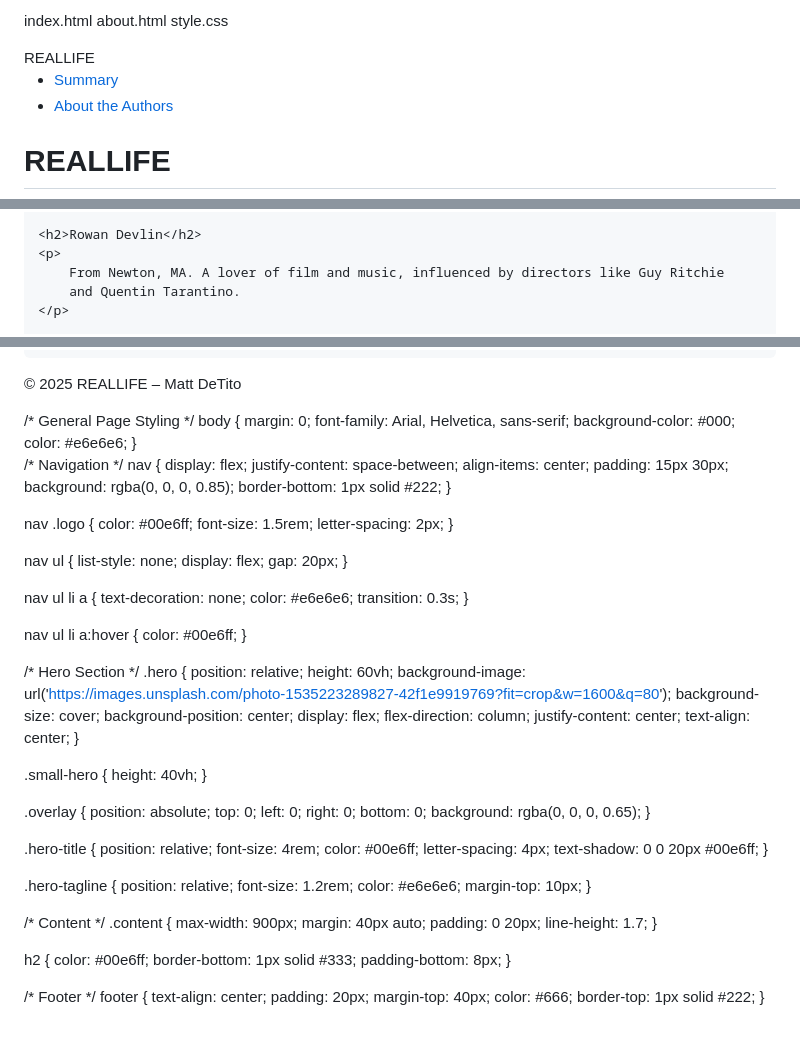
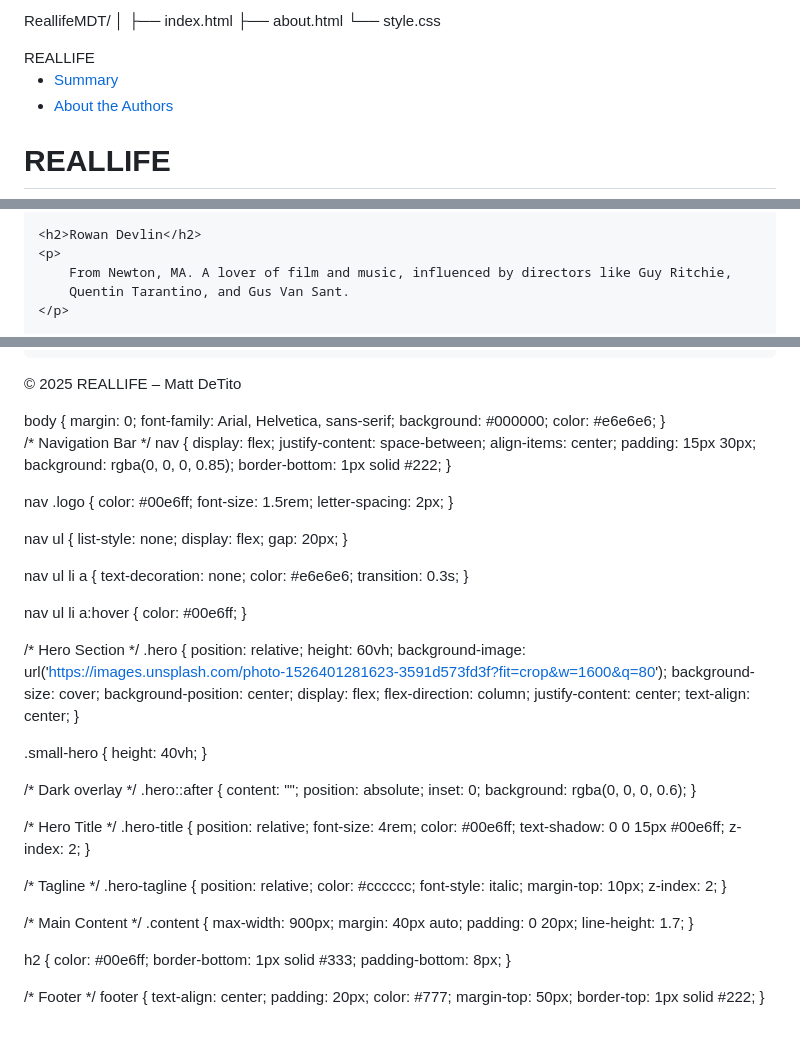
Before and after one commit to lowen14-hue/ReallifeMDT, a Markdown page: README.md, 3 parts joined by grey strips. Drawn GitHub-style.

Commit message:
code rev 3

```diff
--- a/README.md
+++ b/README.md
@@ -1,6 +1,8 @@
-index.html
-about.html
-style.css
+ReallifeMDT/
+│
+├── index.html
+├── about.html
+└── style.css
 <!DOCTYPE html>
 <html lang="en">
 <head>
@@ -106,8 +106,8 @@ style.css
 
     <h2>Rowan Devlin</h2>
     <p>
-        From Newton, MA. A lover of film and music, influenced by directors like Guy Ritchie
-        and Quentin Tarantino.
+        From Newton, MA. A lover of film and music, influenced by directors like Guy Ritchie,
+        Quentin Tarantino, and Gus Van Sant.
     </p>
 
     <h2>Owen Lotito</h2>
@@ -129,15 +129,14 @@ style.css
 
 </body>
 </html>
-/* General Page Styling */
 body {
     margin: 0;
     font-family: Arial, Helvetica, sans-serif;
-    background-color: #000;
+    background: #000000;
     color: #e6e6e6;
 }
 
-/* Navigation */
+/* Navigation Bar */
 nav {
     display: flex;
     justify-content: space-between;
@@ -173,7 +172,7 @@ nav ul li a:hover {
 .hero {
     position: relative;
     height: 60vh;
-    background-image: url('https://images.unsplash.com/photo-1535223289827-42f1e9919769?fit=crop&w=1600&q=80');
+    background-image: url('https://images.unsplash.com/photo-1526401281623-3591d573fd3f?fit=crop&w=1600&q=80');
     background-size: cover;
     background-position: center;
     display: flex;
@@ -186,31 +185,33 @@ nav ul li a:hover {
     height: 40vh;
 }
 
-.overlay {
+/* Dark overlay */
+.hero::after {
+    content: "";
     position: absolute;
-    top: 0;
-    left: 0;
-    right: 0;
-    bottom: 0;
-    background: rgba(0, 0, 0, 0.65);
+    inset: 0;
+    background: rgba(0, 0, 0, 0.6);
 }
 
+/* Hero Title */
 .hero-title {
     position: relative;
     font-size: 4rem;
     color: #00e6ff;
-    letter-spacing: 4px;
-    text-shadow: 0 0 20px #00e6ff;
+    text-shadow: 0 0 15px #00e6ff;
+    z-index: 2;
 }
 
+/* Tagline */
 .hero-tagline {
     position: relative;
-    font-size: 1.2rem;
-    color: #e6e6e6;
+    color: #cccccc;
+    font-style: italic;
     margin-top: 10px;
+    z-index: 2;
 }
 
-/* Content */
+/* Main Content */
 .content {
     max-width: 900px;
     margin: 40px auto;
@@ -228,7 +229,7 @@ h2 {
 footer {
     text-align: center;
     padding: 20px;
-    margin-top: 40px;
-    color: #666;
+    color: #777;
+    margin-top: 50px;
     border-top: 1px solid #222;
 }
```
Also changed, not shown: other parts of README.md (+3 -5 lines).
